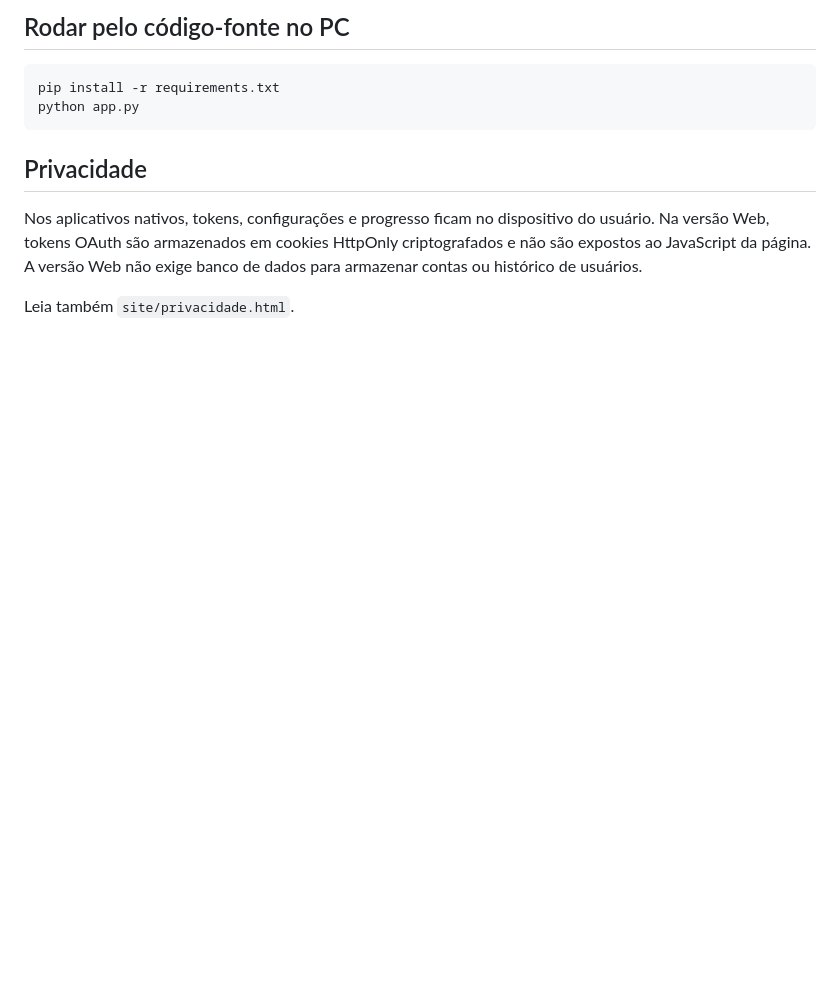
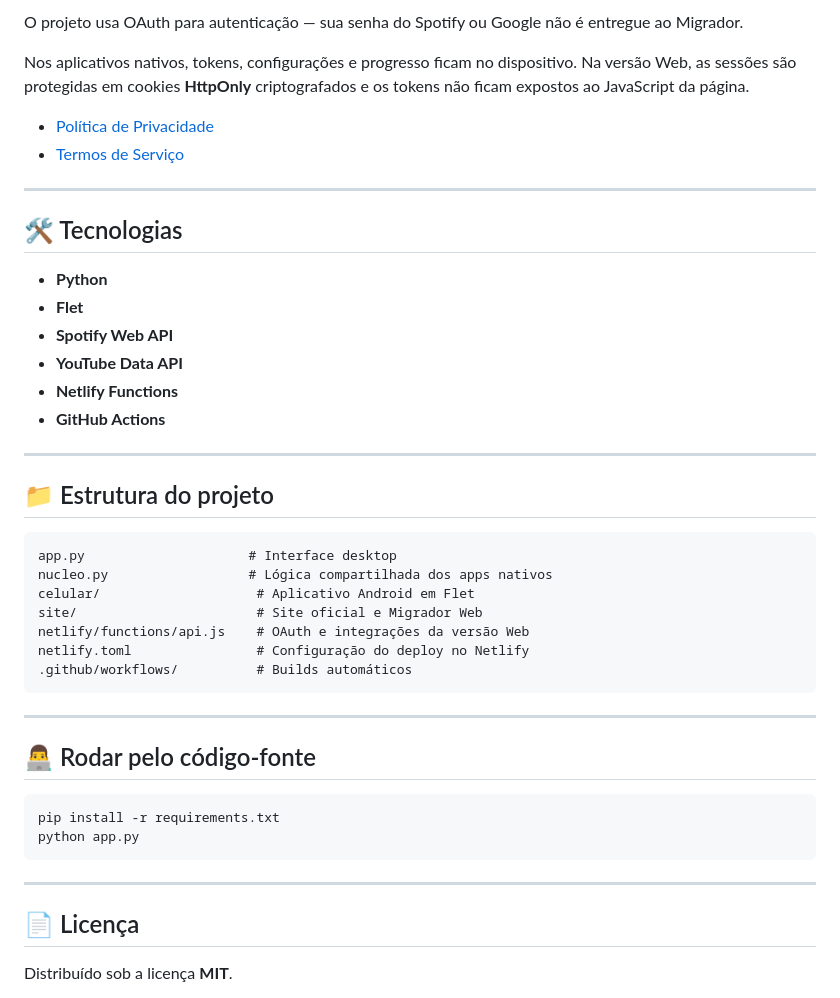
Before and after one commit to deadbynetsu/RHYFT, a Markdown page: README.md, the part around one of its changes. Drawn GitHub-style; blank space fills up the shorter version.

````diff
--- a/README.md
+++ b/README.md
@@ -69,14 +75,48 @@ A versão Web usa as APIs oficiais para operações autenticadas. Veja **[WEB_DE
 
-## Rodar pelo código-fonte no PC
+O projeto usa OAuth para autenticação — sua senha do Spotify ou Google não é entregue ao Migrador.
+
+Nos aplicativos nativos, tokens, configurações e progresso ficam no dispositivo. Na versão Web, as sessões são protegidas em cookies **HttpOnly** criptografados e os tokens não ficam expostos ao JavaScript da página.
+
+- [Política de Privacidade](https://migrador-playlists.netlify.app/privacidade.html)
+- [Termos de Serviço](https://migrador-playlists.netlify.app/termos.html)
+
+---
+
+## 🛠️ Tecnologias
+
+- **Python**
+- **Flet**
+- **Spotify Web API**
+- **YouTube Data API**
+- **Netlify Functions**
+- **GitHub Actions**
+
+---
+
+## 📁 Estrutura do projeto
+
+```text
+app.py                     # Interface desktop
+nucleo.py                  # Lógica compartilhada dos apps nativos
+celular/                    # Aplicativo Android em Flet
+site/                       # Site oficial e Migrador Web
+netlify/functions/api.js    # OAuth e integrações da versão Web
+netlify.toml                # Configuração do deploy no Netlify
+.github/workflows/          # Builds automáticos
+```
+
+---
+
+## 👨‍💻 Rodar pelo código-fonte
 
 ```bash
 pip install -r requirements.txt
 python app.py
 ```
 
-## Privacidade
+---
 
-Nos aplicativos nativos, tokens, configurações e progresso ficam no dispositivo do usuário. Na versão Web, tokens OAuth são armazenados em cookies HttpOnly criptografados e não são expostos ao JavaScript da página. A versão Web não exige banco de dados para armazenar contas ou histórico de usuários.
+## 📄 Licença
 
-Leia também `site/privacidade.html`.
+Distribuído sob a licença **MIT**.
 
````
Also changed, not shown: other parts of README.md (+57 -47 lines).
